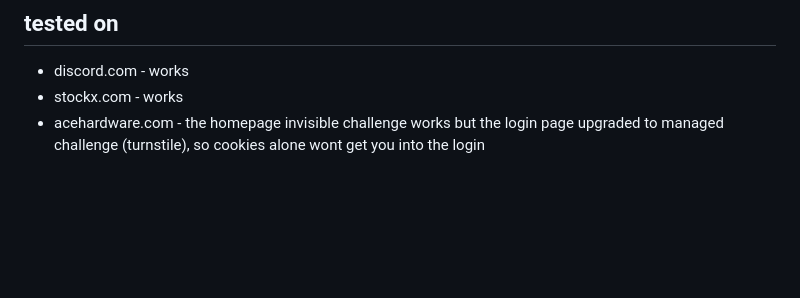
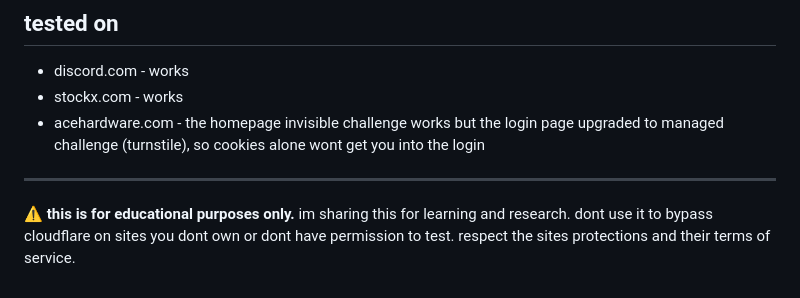
Before and after one commit to simantchaudhari/cloudflare-invisible-solver, a Markdown page: README.md, the part around the change. Rendered like a GitHub page; blank space fills up the shorter version.

Commit message:
add educational purpose disclaimer

```diff
--- a/README.md
+++ b/README.md
@@ -97,3 +97,7 @@ GET http://localhost:5000/solve?url=<url>&proxies=1.2.3.4:8080,5.6.7.8:8080
 - discord.com - works
 - stockx.com - works
 - acehardware.com - the homepage invisible challenge works but the login page upgraded to managed challenge (turnstile), so cookies alone wont get you into the login
+
+---
+
+⚠️ **this is for educational purposes only.** im sharing this for learning and research. dont use it to bypass cloudflare on sites you dont own or dont have permission to test. respect the sites protections and their terms of service.
```
